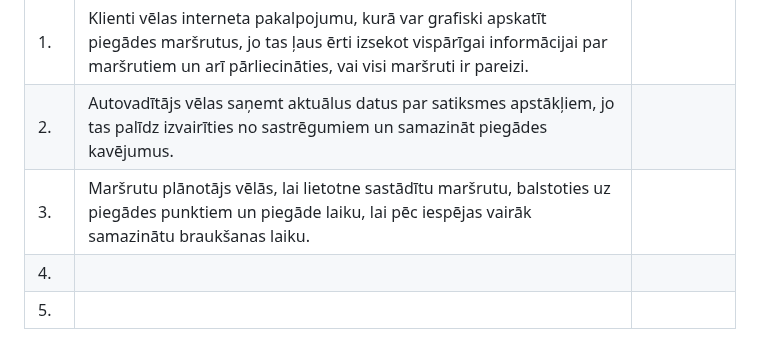
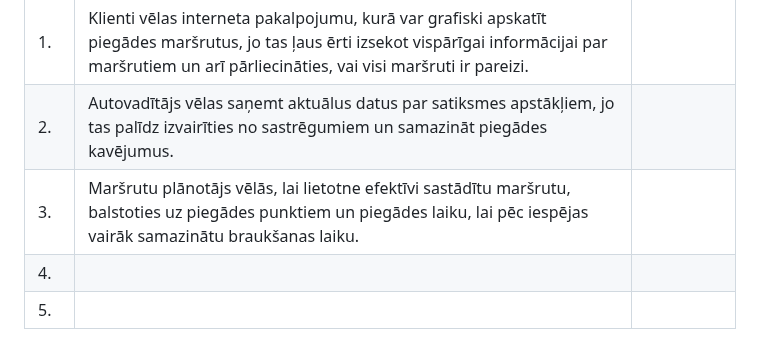
Before and after one commit to Warlexfox/Product_delivery_routing, a Markdown page: Projektēšanas pārskats.md, the part around the change. GitHub-like rendering.

```diff
--- a/Projektēšanas pārskats.md
+++ b/Projektēšanas pārskats.md
@@ -32,7 +32,7 @@
 |-------------|--------------------------|--------------------|
 |      1.     |Klienti vēlas interneta pakalpojumu, kurā var grafiski apskatīt piegādes maršrutus, jo tas ļaus ērti izsekot vispārīgai informācijai par maršrutiem un arī pārliecināties, vai visi maršruti ir pareizi.|                    |
 |      2.     | Autovadītājs vēlas saņemt aktuālus datus par satiksmes apstākļiem, jo tas palīdz izvairīties no sastrēgumiem un samazināt piegādes kavējumus.                         |                    |
-|      3.     | Maršrutu plānotājs vēlās, lai lietotne sastādītu maršrutu, balstoties uz piegādes punktiem un piegāde laiku, lai pēc iespējas vairāk samazinātu braukšanas laiku.                           |                    |
+|      3.     | Maršrutu plānotājs vēlās, lai lietotne efektīvi sastādītu maršrutu, balstoties uz piegādes punktiem un piegādes laiku, lai pēc iespējas vairāk samazinātu braukšanas laiku.                           |                    |
 |      4.     |                          |                    |
 |      5.     |                          |                    |
 
```
